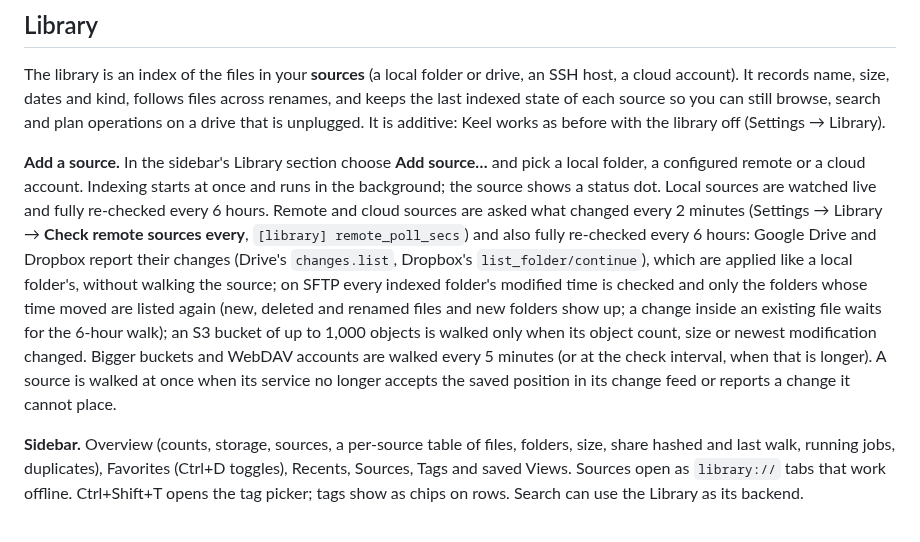
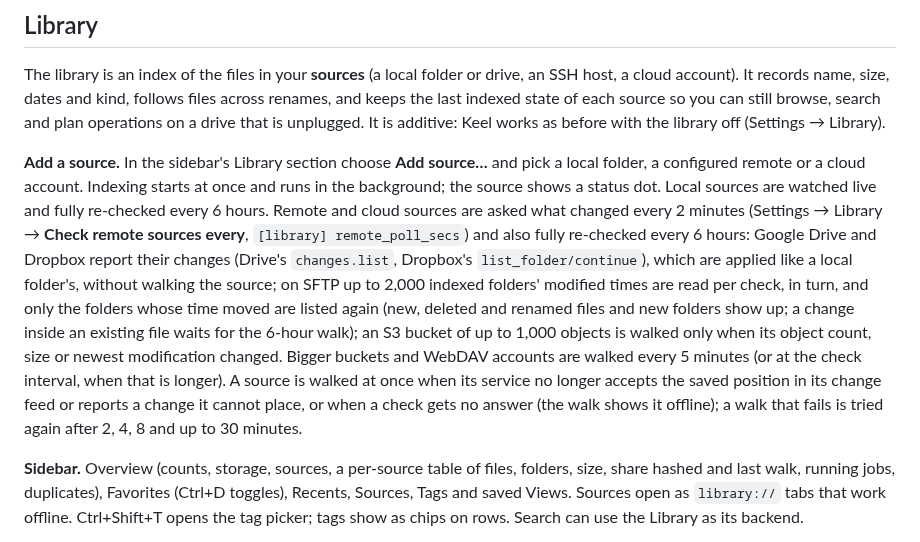
Before and after one commit to Runitupshawty/keel, a Markdown page: README.md, the part around the change. GitHub-like rendering.

```diff
--- a/README.md
+++ b/README.md
@@ -43,7 +43,7 @@ Settings live in `%APPDATA%\Keel` (Windows), `~/Library/Application Support/Keel
 
 The library is an index of the files in your **sources** (a local folder or drive, an SSH host, a cloud account). It records name, size, dates and kind, follows files across renames, and keeps the last indexed state of each source so you can still browse, search and plan operations on a drive that is unplugged. It is additive: Keel works as before with the library off (Settings → Library).
 
-**Add a source.** In the sidebar's Library section choose **Add source…** and pick a local folder, a configured remote or a cloud account. Indexing starts at once and runs in the background; the source shows a status dot. Local sources are watched live and fully re-checked every 6 hours. Remote and cloud sources are asked what changed every 2 minutes (Settings → Library → **Check remote sources every**, `[library] remote_poll_secs`) and also fully re-checked every 6 hours: Google Drive and Dropbox report their changes (Drive's `changes.list`, Dropbox's `list_folder/continue`), which are applied like a local folder's, without walking the source; on SFTP every indexed folder's modified time is checked and only the folders whose time moved are listed again (new, deleted and renamed files and new folders show up; a change inside an existing file waits for the 6-hour walk); an S3 bucket of up to 1,000 objects is walked only when its object count, size or newest modification changed. Bigger buckets and WebDAV accounts are walked every 5 minutes (or at the check interval, when that is longer). A source is walked at once when its service no longer accepts the saved position in its change feed or reports a change it cannot place.
+**Add a source.** In the sidebar's Library section choose **Add source…** and pick a local folder, a configured remote or a cloud account. Indexing starts at once and runs in the background; the source shows a status dot. Local sources are watched live and fully re-checked every 6 hours. Remote and cloud sources are asked what changed every 2 minutes (Settings → Library → **Check remote sources every**, `[library] remote_poll_secs`) and also fully re-checked every 6 hours: Google Drive and Dropbox report their changes (Drive's `changes.list`, Dropbox's `list_folder/continue`), which are applied like a local folder's, without walking the source; on SFTP up to 2,000 indexed folders' modified times are read per check, in turn, and only the folders whose time moved are listed again (new, deleted and renamed files and new folders show up; a change inside an existing file waits for the 6-hour walk); an S3 bucket of up to 1,000 objects is walked only when its object count, size or newest modification changed. Bigger buckets and WebDAV accounts are walked every 5 minutes (or at the check interval, when that is longer). A source is walked at once when its service no longer accepts the saved position in its change feed or reports a change it cannot place, or when a check gets no answer (the walk shows it offline); a walk that fails is tried again after 2, 4, 8 and up to 30 minutes.
 
 **Sidebar.** Overview (counts, storage, sources, a per-source table of files, folders, size, share hashed and last walk, running jobs, duplicates), Favorites (Ctrl+D toggles), Recents, Sources, Tags and saved Views. Sources open as `library://` tabs that work offline. Ctrl+Shift+T opens the tag picker; tags show as chips on rows. Search can use the Library as its backend.
 
```
Also changed, not shown: CHANGELOG.md (+12 -2 lines), docs/api.md (+2 -2 lines).
